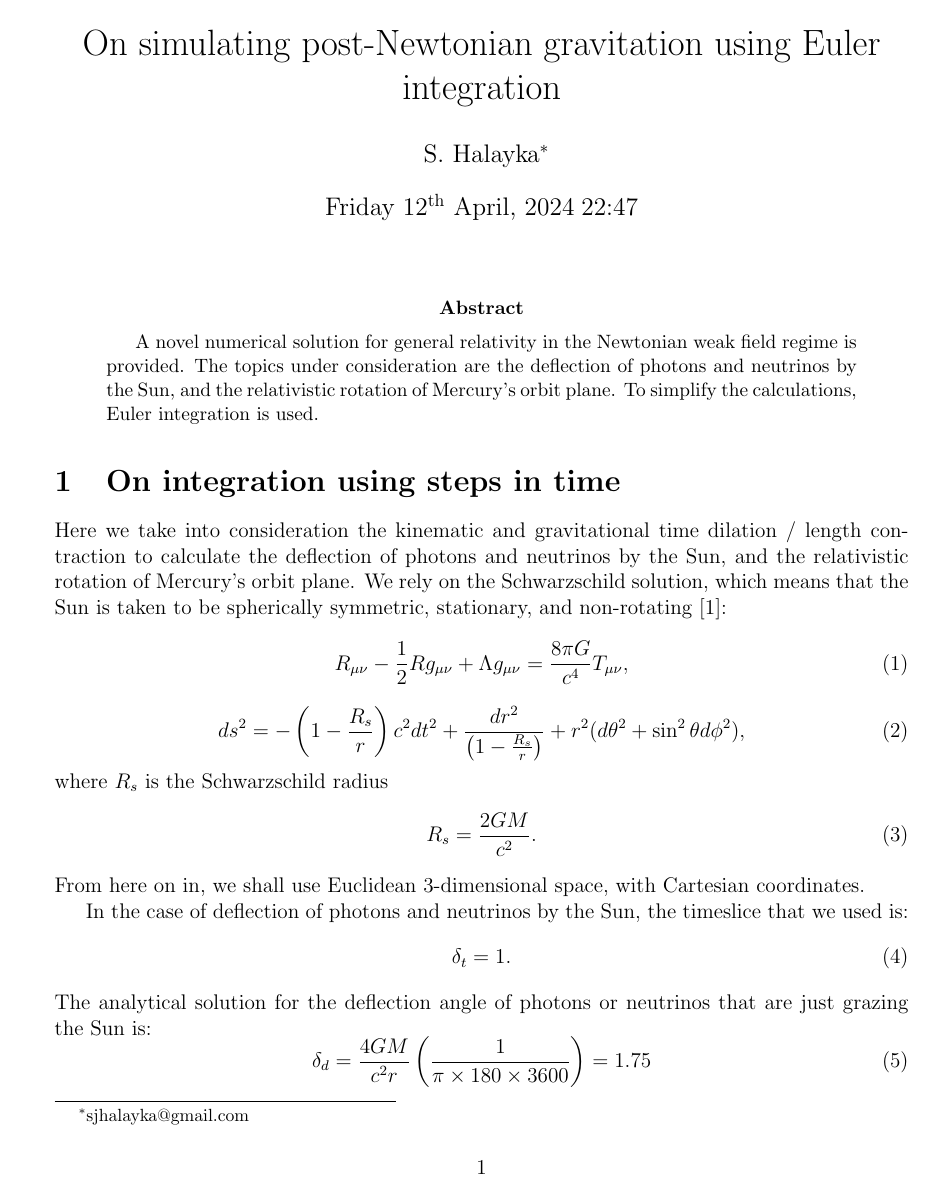
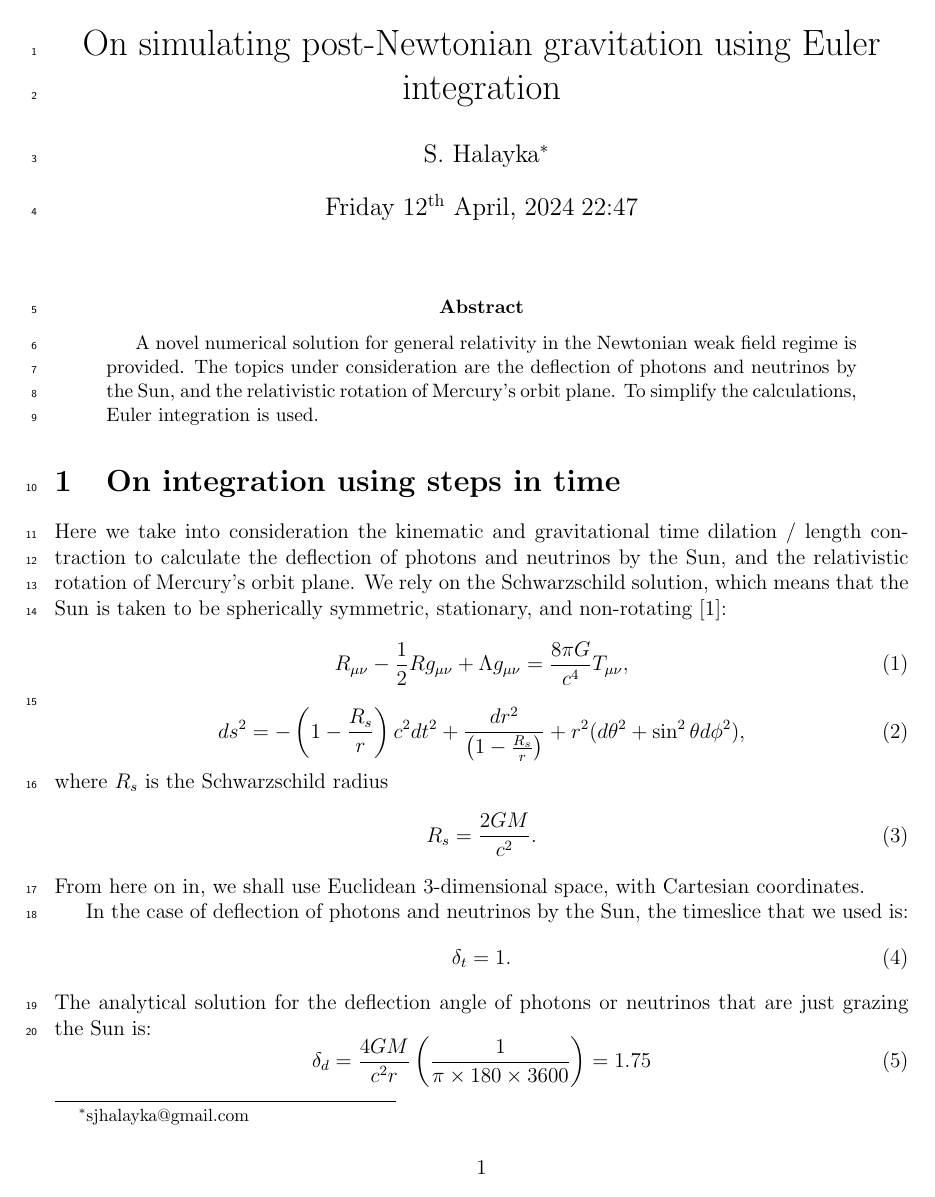
Before and after one commit to sjhalayka/gr_paper, a LaTeX paper (bezier_escape.tex): page 1 of 2. Compiled offline with pdfLaTeX.

Commit message:
Add files via upload

```diff
--- a/bezier_escape.tex
+++ b/bezier_escape.tex
@@ -14,7 +14,10 @@
 \usepackage{url}
 \usepackage[margin=0.9in]{geometry}
 %\doublespace
+\usepackage[]{lineno}
+%\doublespace
 
+\linenumbers
 
 
 \begin{document}
```
Also changed, not shown: bezier_escape.pdf.
